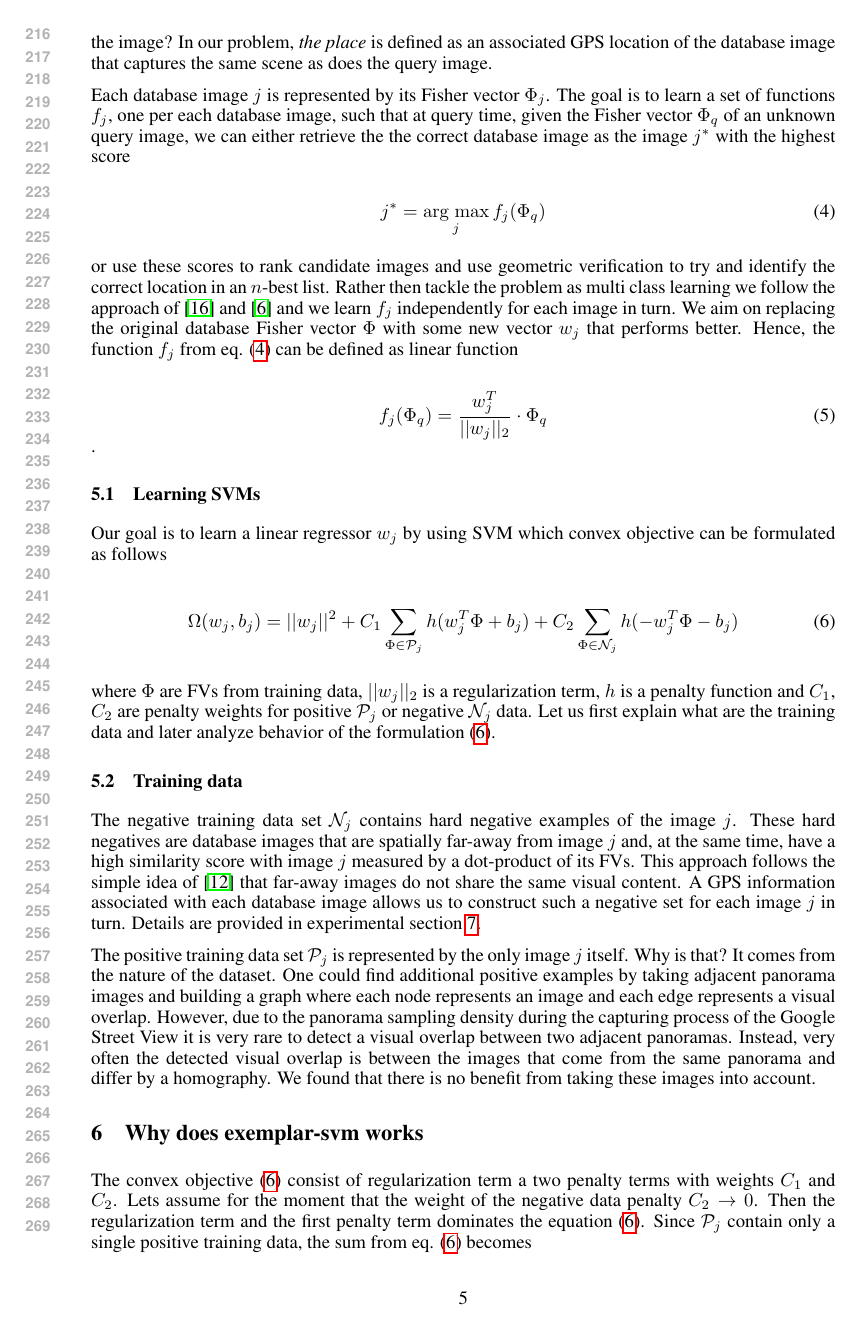
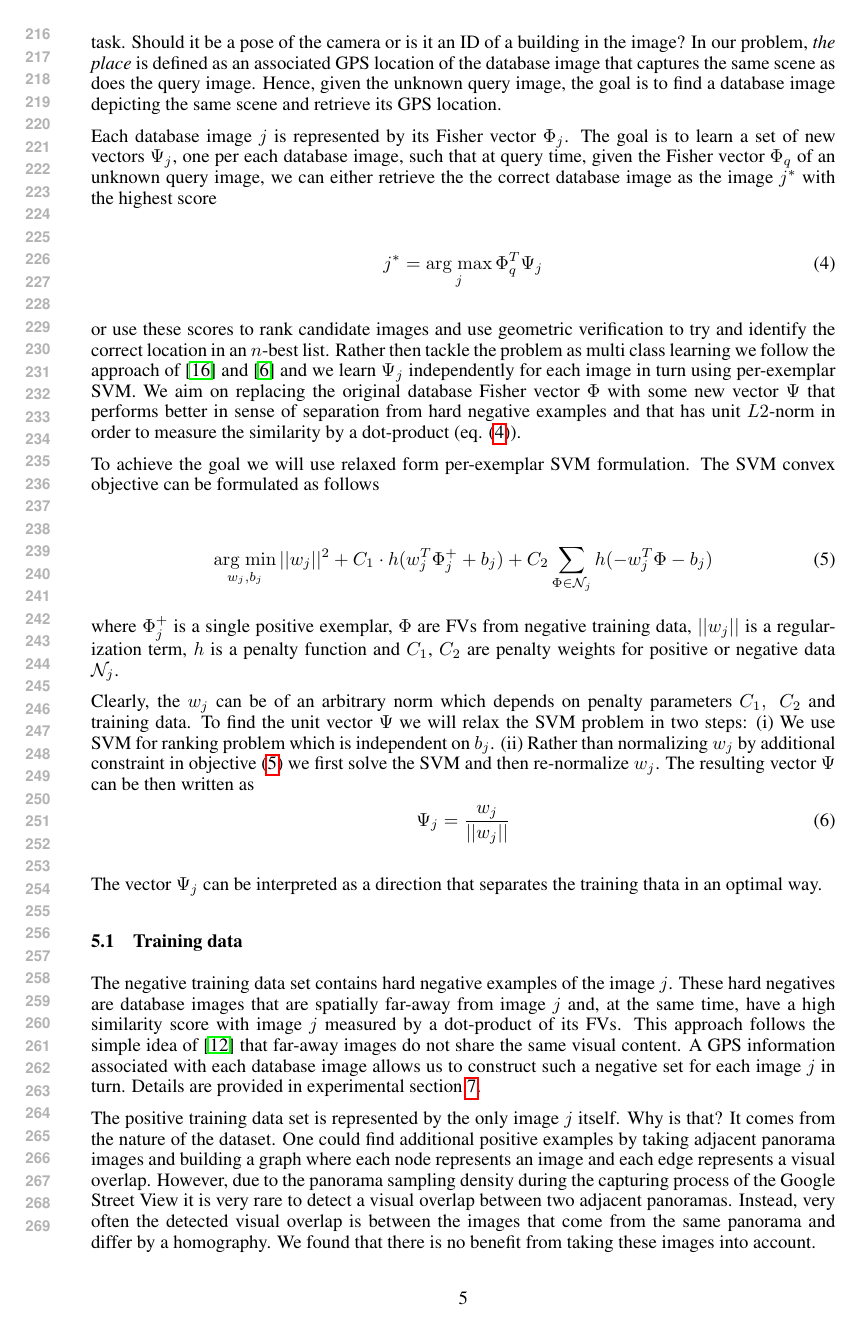
Before and after one commit to gronat/work, a LaTeX paper (nips2014.tex): page 5 of 9 before the commit and page 5 of 10 after it. Compiled offline with pdfLaTeX.

Commit message:
Sec. 5 changed

```diff
--- a/nips2014.tex
+++ b/nips2014.tex
@@ -179,44 +179,48 @@ Address \\
 			Finally, it is worth noting that PCA projection into a `not-too-low' dimensional space can actually slightly improve the performance of the full FV. What that `not-too-low' actually means have been partially discussed in \cite{Jegou2012HAL}. However, in general as the dimension decreases the performance of decorrelated FV decrease which is, indeed, what we observe in our experiments. In the next section we therefore aim on enhancing the performance of projected FVs.
 
 
-\section{Per-location classifiers and Fischer vector embedding}
-\label{sec:perLoc}
-	In place recognition there are different definitions of what \emph{the place} means. The definition depends on the goal of the particular task. Should it be a pose of the camera or is it an ID of a building in the image? In our problem, \emph{the place} is defined as an associated GPS location of the database image that captures the same scene as does the query image.
+\section{Per-exemplar SVM and Fischer vectors}
+\textcolor{myRed}{I have renamed this seciton and skipped per location classifiers at all.}
+\label{sec:perExemplar}
+	In place recognition there are different definitions of what \emph{the place} means. The definition depends on the goal of the particular task. Should it be a pose of the camera or is it an ID of a building in the image? In our problem, \emph{the place} is defined as an associated GPS location of the database image that captures the same scene as does the query image. Hence, given the unknown query image, the goal is to find a database image depicting the same scene and retrieve its GPS location.
 
-	Each database image $j$ is represented by its Fisher vector $\Phi_j$. The goal is to learn a set of functions $f_j$, one per each database image, such that at query time, given the Fisher vector $\Phi_q$ of an unknown query image, we can either retrieve the the correct database image as the image $j^*$ with the highest score
+	Each database image $j$ is represented by its Fisher vector $\Phi_j$. The goal is to learn a set of new vectors $\Psi_j$, one per each database image, such that at query time, given the Fisher vector $\Phi_q$ of an unknown query image, we can either retrieve the the correct database image as the image $j^*$ with the highest score
 
-   \begin{equation}
+	\begin{equation}
 	   \label{eq:class}
-	    j^*=\operatorname*{arg\;max}_{j} f_j(\Phi_q)
-   \end{equation}
+	    j^*=\operatorname*{arg\;max}_{j} \Phi_q^T \Psi_j
+	\end{equation}
 
-   \noindent
-    or use these scores to rank candidate images and use geometric verification to try and identify the correct location in an $n$-best list. Rather then tackle the problem as multi class learning we follow the approach of \cite{Malisiewicz11} and \cite{Gronat2013} and we learn $f_j$ independently for each image in turn. We aim on replacing the original database Fisher vector $\Phi$ with some new vector $w_j$ that performs better. Hence, the function $f_j$ from eq. \eqref{eq:class} can be defined as linear function
+	or use these scores to rank candidate images and use geometric verification to try and identify the correct location in an $n$-best list. Rather then tackle the problem as multi class learning we follow the approach of \cite{Malisiewicz11} and \cite{Gronat2013} and we learn $\Psi_j$ independently for each image in turn using per-exemplar SVM. We aim on replacing the original database Fisher vector $\Phi$ with some new vector $\Psi$ that performs better in sense of separation from hard negative examples and that has unit $L2$-norm in order to measure the similarity by a dot-product (eq. \eqref{eq:class}).
 
-    \begin{equation}
-    	f_j(\Phi_q)=\dfrac{w_j^T}{\norm{w_j}}\cdot \Phi_q
-    	\label{eq:linreg}
-    \end{equation}
-    .
 
-    \subsection{Learning SVMs}
+	To achieve the goal we will use relaxed form per-exemplar SVM formulation. The SVM convex objective can be formulated as follows
 
-    	 Our goal is to learn a linear regressor $w_j$ by using SVM which convex objective can be formulated as follows
+	\begin{align}
+        \operatorname*{arg\;min}_{w_j, b_j}
+        ||w_j||^{2}& +C_1 \cdot h(w_j^T\Phi^+_j+b_j)
+                         +C_2\sum_{\Phi\in \mathcal N_j}h(-w_j^T\Phi-b_j)
+       	\label{eq:obj}
+  	\end{align}
+  	where $\Phi^+_j$ is a single positive exemplar, $\Phi$ are FVs from negative training data, $||w_j||$ is a regularization term, $h$ is a penalty function and $C_1$, $C_2$ are penalty weights for positive or negative data $\mathcal N_j$.
 
-    	\begin{align}
-	        \Omega(w_j,b_j)=||w_j||^{2}& +C_1\sum_{\Phi\in \mathcal P_j}h(w_j^T\Phi+b_j)
-	                         +C_2\sum_{\Phi\in \mathcal N_j}h(-w_j^T\Phi-b_j)
-	       	\label{eq:obj}
-      	\end{align}
+  	Clearly, the $w_j$ can be of an arbitrary norm  which depends on penalty parameters $C_1,\;C_2$ and training data. To find the unit vector $\Psi$ we will relax the SVM problem in two steps: (i) We use SVM for ranking problem which is independent on $b_j$. (ii) Rather than normalizing $w_j$ by additional constraint in objective \eqref{eq:obj} we first solve the SVM and then re-normalize $w_j$. The resulting vector $\Psi$ can be then written as
+	  	\begin{equation}
+	  		\Psi_j=\dfrac{w_j}{||w_j||}
+	  	\end{equation}
 
-      	where $\Phi$ are FVs from training data, $\norm{w_j}$ is a regularization term, $h$ is a penalty function and $C_1$, $C_2$ are penalty weights for positive $\mathcal P_j$ or negative $\mathcal N_j$ data. Let us first explain what are the training data and later analyze behavior of the formulation \eqref{eq:obj}.
+  	The vector $\Psi_j$ can be interpreted as a direction that separates the training thata in an optimal way.
+
+
     \subsection{Training data}
-      	The negative training data set $\mathcal N_j$ contains hard negative examples of the image $j$. These hard negatives are database images that are spatially far-away from image $j$ and, at the same time, have a high similarity score with image $j$ measured by a dot-product of its FVs. This approach follows the simple idea of \cite{Knopp2010} that far-away images do not share the same visual content. A GPS information associated with each database image allows us to construct such a negative set for each image $j$ in turn. Details are provided in experimental section \ref{sec:exp}.
+      	The negative training data set contains hard negative examples of the image $j$. These hard negatives are database images that are spatially far-away from image $j$ and, at the same time, have a high similarity score with image $j$ measured by a dot-product of its FVs. This approach follows the simple idea of \cite{Knopp2010} that far-away images do not share the same visual content. A GPS information associated with each database image allows us to construct such a negative set for each image $j$ in turn. Details are provided in experimental section \ref{sec:exp}.
 
-      	The positive training data set $\mathcal P_j$ is represented by the only image $j$ itself. Why is that? It comes from the nature of the dataset. One could find additional positive examples by taking adjacent panorama images and building a graph where each node represents an image and each edge represents a visual overlap. However, due to the panorama sampling density during the capturing process of the Google Street View it is very rare to detect a visual overlap between two adjacent panoramas. Instead, very often the detected visual overlap is between the images that come from the same panorama and differ by a homography. We found that there is no benefit from taking these images into account.
+      	The positive training data set is represented by the only image $j$ itself. Why is that? It comes from the nature of the dataset. One could find additional positive examples by taking adjacent panorama images and building a graph where each node represents an image and each edge represents a visual overlap. However, due to the panorama sampling density during the capturing process of the Google Street View it is very rare to detect a visual overlap between two adjacent panoramas. Instead, very often the detected visual overlap is between the images that come from the same panorama and differ by a homography. We found that there is no benefit from taking these images into account.
 
 \section{Why does exemplar-svm works}
-  	The convex objective \eqref{eq:obj} consist of regularization term a two penalty terms with weights $C_1$ and $C_2$. Lets assume for the moment that the weight of the negative data penalty $C_2 \rightarrow 0$. Then the regularization term and the first penalty term dominates the equation \eqref{eq:obj}. Since $\mathcal P_j$ contain only a single positive training data, the sum from eq. \eqref{eq:obj} becomes
+  	The convex objective \eqref{eq:obj} consist of regularization term a two penalty terms with weights $C_1$ and $C_2$. We will show that if $C_2 \rightarrow 0$ the $\Psi_j \rightarrow \Phi^+_j$.
+
+  	Lets assume for the moment that the weight of the negative data penalty $C_2 \rightarrow 0$. Then the regularization term and the first penalty term dominates the equation \eqref{eq:obj}. Since $\mathcal P_j$ contain only a single positive training data, the sum from eq. \eqref{eq:obj} becomes
 
   	\begin{equation}
   		C_1\sum_{\Phi\in \mathcal P_j}h(w_j^T\Phi+b_j)=C_1 \cdot h(w_j^T\Phi^++b_j)
```
Also changed, not shown: nips2014.pdf, nips2014.tex (4 more changed lines), 2 other files.
